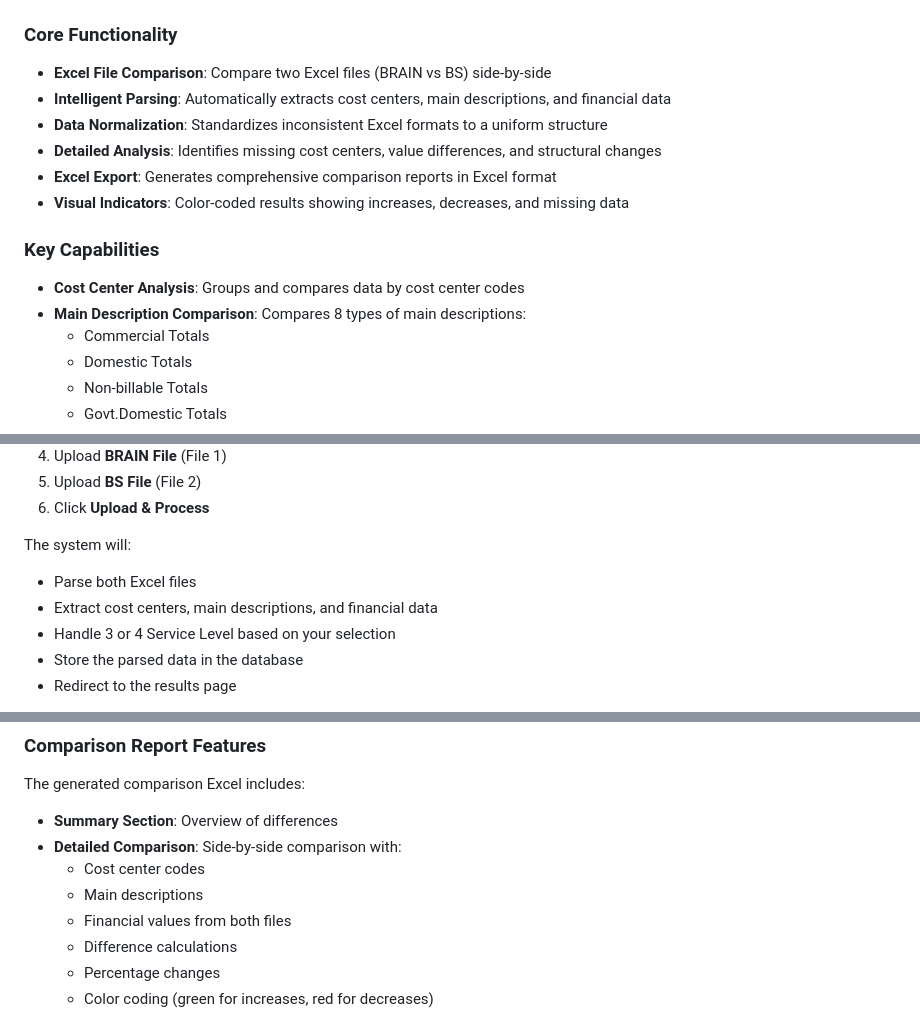
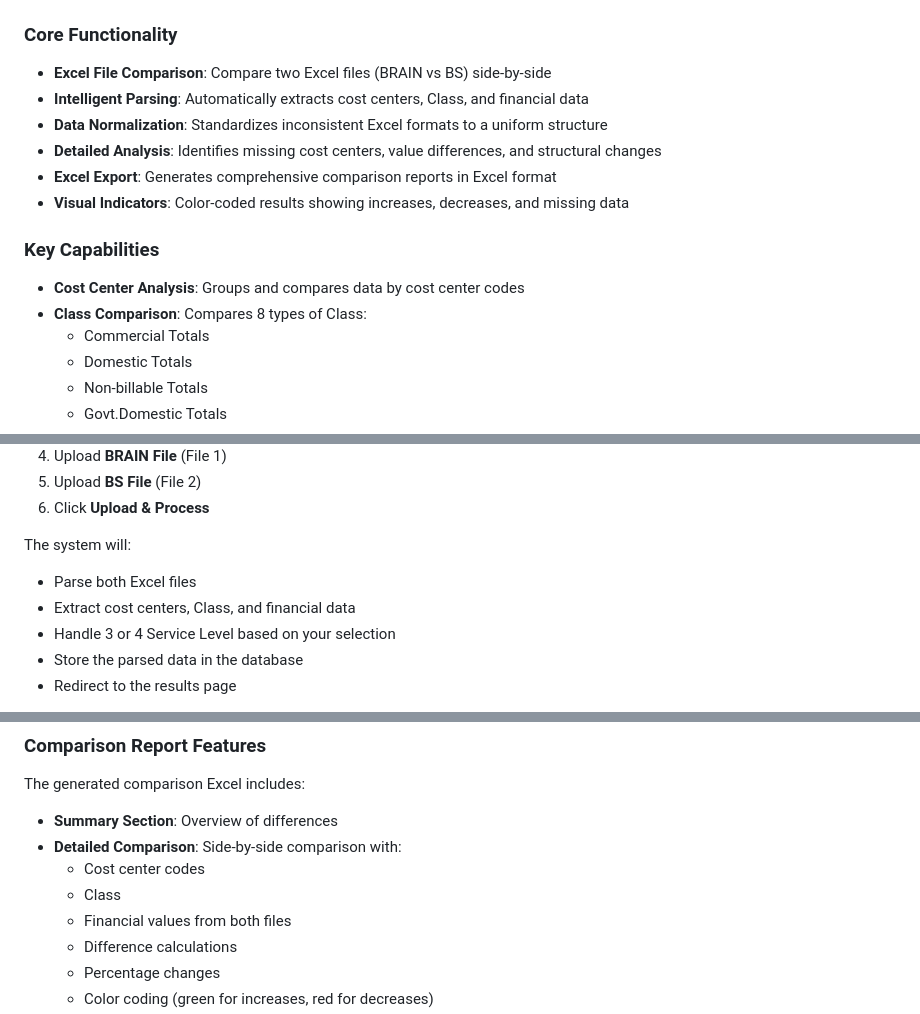
Before and after one commit to anonyname5/Iwk_Report15_Compare_Tool, a Markdown page: README.md, 3 parts joined by grey strips. GitHub-like rendering.

```diff
--- a/README.md
+++ b/README.md
@@ -22,7 +22,7 @@ A Laravel-based web application for comparing and analyzing financial Excel repo
 ### Core Functionality
 
 - **Excel File Comparison**: Compare two Excel files (BRAIN vs BS) side-by-side
-- **Intelligent Parsing**: Automatically extracts cost centers, main descriptions, and financial data
+- **Intelligent Parsing**: Automatically extracts cost centers, Class, and financial data
 - **Data Normalization**: Standardizes inconsistent Excel formats to a uniform structure
 - **Detailed Analysis**: Identifies missing cost centers, value differences, and structural changes
 - **Excel Export**: Generates comprehensive comparison reports in Excel format
@@ -31,7 +31,7 @@ A Laravel-based web application for comparing and analyzing financial Excel repo
 ### Key Capabilities
 
 - **Cost Center Analysis**: Groups and compares data by cost center codes
-- **Main Description Comparison**: Compares 8 types of main descriptions:
+- **Class Comparison**: Compares 8 types of Class:
   - Commercial Totals
   - Domestic Totals
   - Non-billable Totals
@@ -228,7 +228,7 @@ The Docker setup includes:
 
 The system will:
 - Parse both Excel files
-- Extract cost centers, main descriptions, and financial data
+- Extract cost centers, Class, and financial data
 - Handle 3 or 4 Service Level based on your selection
 - Store the parsed data in the database
 - Redirect to the results page
@@ -265,7 +265,7 @@ The generated comparison Excel includes:
 - **Summary Section**: Overview of differences
 - **Detailed Comparison**: Side-by-side comparison with:
   - Cost center codes
-  - Main descriptions
+  - Class
   - Financial values from both files
   - Difference calculations
   - Percentage changes
```
Also changed, not shown: other parts of README.md (+1 -1 lines).
